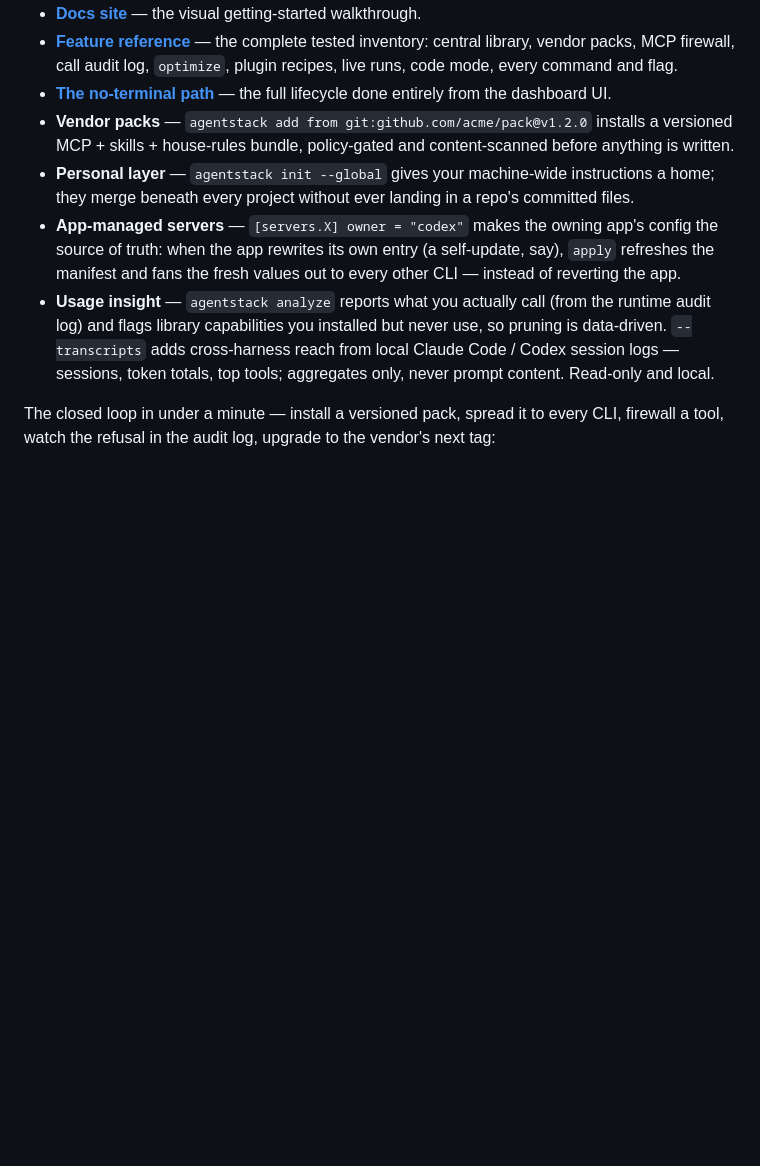
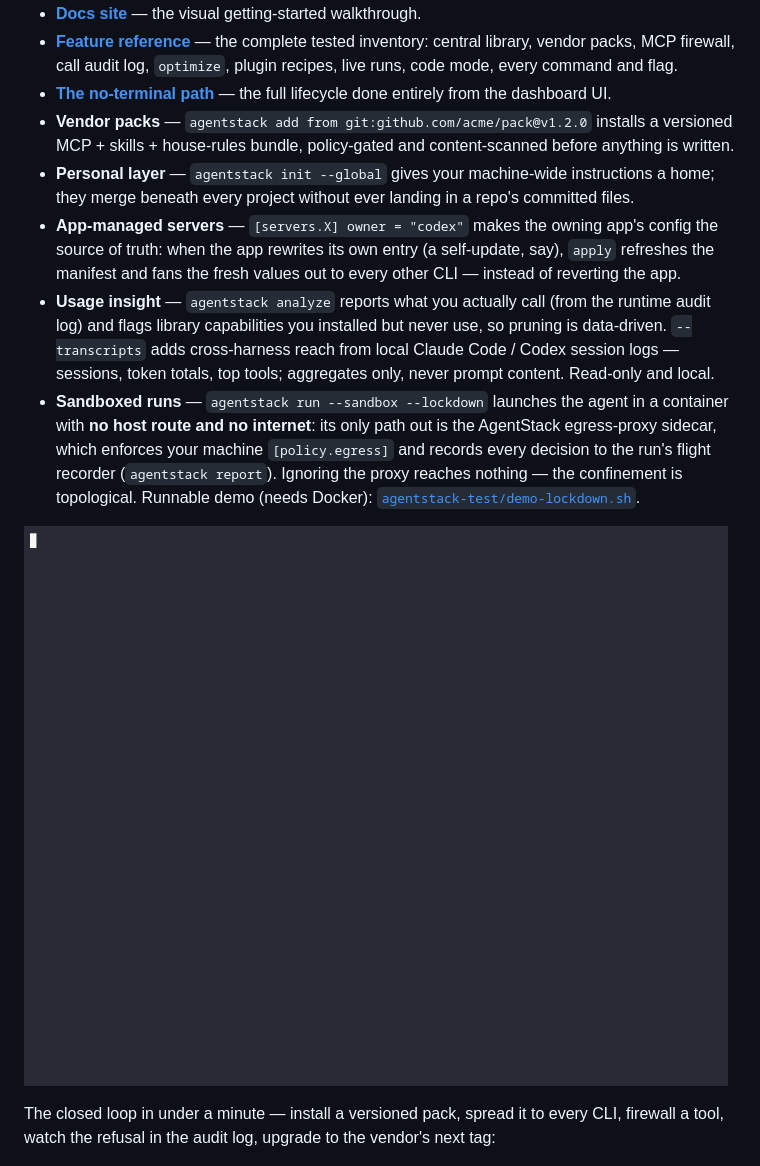
Before and after one commit to Tarekkharsa/agentstack, a Markdown page: README.md, the part around the change. GitHub-like rendering; pictures changed too: docs/lockdown.gif (added); blank space fills up the shorter version.

Commit message:
docs(demo): record the --lockdown no-direct-route sandbox demo
A runnable, asserting demo of `agentstack run --sandbox --lockdown` proven on
real Docker, plus the recorded GIF:
- agentstack-test/demo-lockdown.sh — fenced HOME + a machine policy denying one
  host, then two lockdown runs: (1) the container unsets the proxy env and dials
  the open internet directly → reaches NOTHING (internal net, no route); (2) a
  proxied request to the denied host → blocked at the sidecar and shown in
  `agentstack report`. Prints PASS/FAIL and exits nonzero on mismatch, so it
  doubles as a smoke test. Stages under /tmp so the workspace path stays clean;
  builds the sandbox binary + sidecar image on first run (cached after).
- docs/lockdown.gif — the recording (asciinema + agg, per house convention).
- README 'Going further' + agentstack-test/README index reference it.

Docs/demo only — no product code touched.

```diff
--- a/README.md
+++ b/README.md
@@ -327,6 +327,15 @@ Details and trade-offs: [feature reference → three modes](docs/reference.md#wh
   use, so pruning is data-driven. `--transcripts` adds cross-harness reach from
   local Claude Code / Codex session logs — sessions, token totals, top tools;
   aggregates only, never prompt content. Read-only and local.
+- **Sandboxed runs** — `agentstack run --sandbox --lockdown` launches the agent
+  in a container with **no host route and no internet**: its only path out is
+  the AgentStack egress-proxy sidecar, which enforces your machine
+  `[policy.egress]` and records every decision to the run's flight recorder
+  (`agentstack report`). Ignoring the proxy reaches nothing — the confinement
+  is topological. Runnable demo (needs Docker):
+  [`agentstack-test/demo-lockdown.sh`](agentstack-test/demo-lockdown.sh).
+
+![agentstack lockdown: a container with no host route — its only egress is the AgentStack proxy sidecar, which blocks a denied host and records it](docs/lockdown.gif)
 
 The closed loop in under a minute — install a versioned pack, spread it to
 every CLI, firewall a tool, watch the refusal in the audit log, upgrade to the
```
Also changed, not shown: agentstack-test/README.md (+1 -0 lines), 1 other file.
